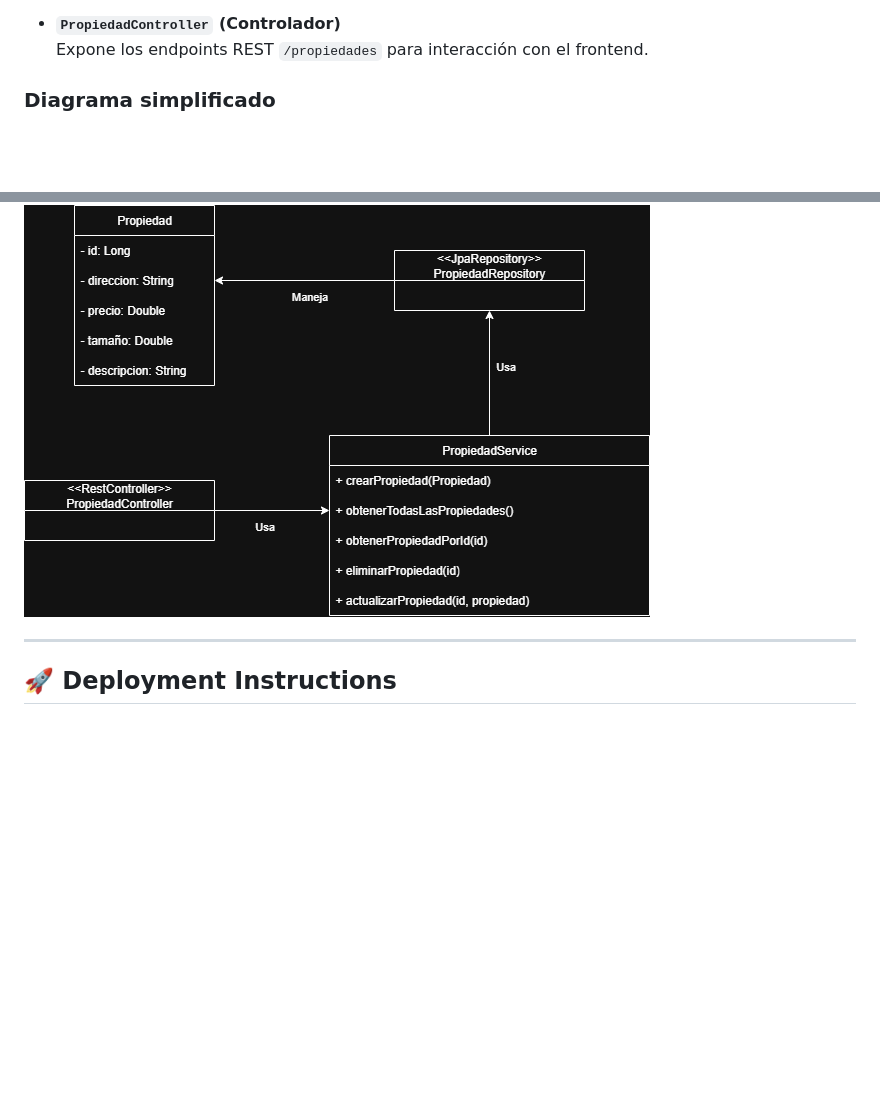
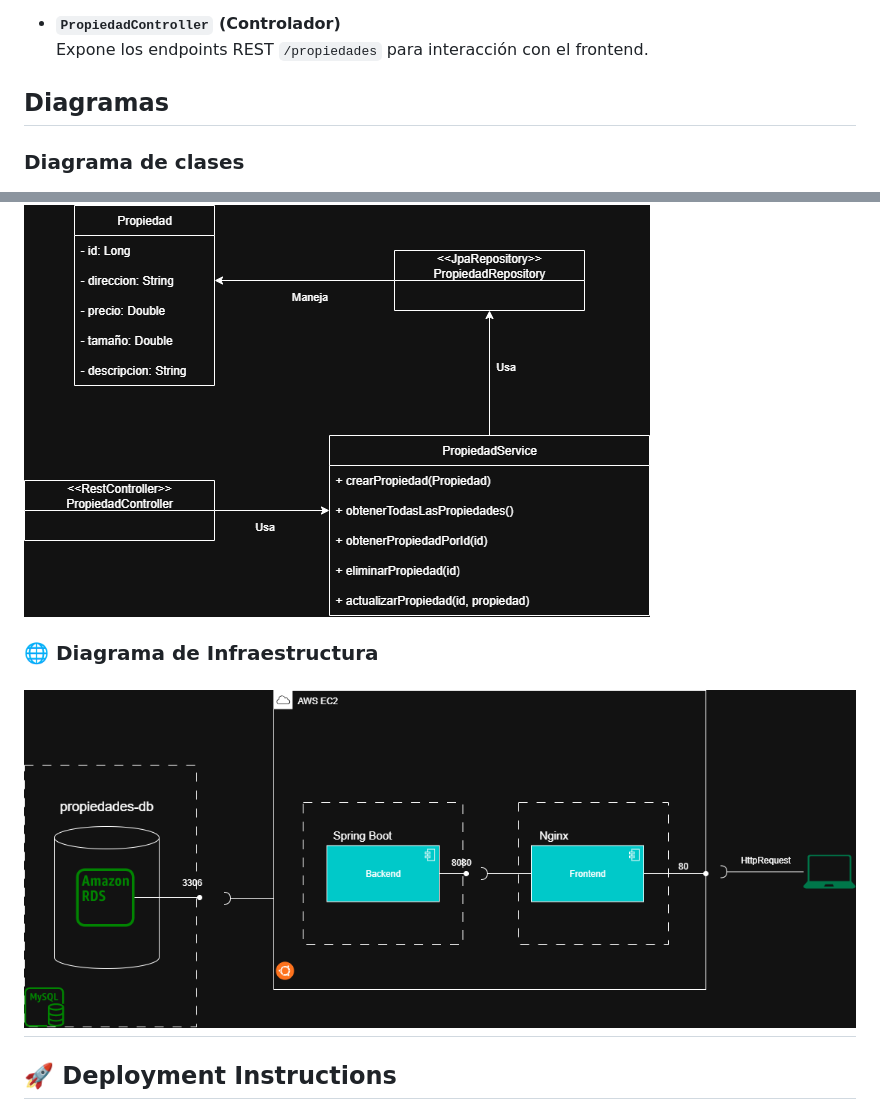
Before and after one commit to Sebs2807/AREP-Taller5, a Markdown page: README.md, 2 parts joined by grey strips. GitHub-like rendering; pictures changed too: images/diagrama de infraestructura.drawio.png (added); blank space fills up the shorter version.

Commit message:
finalizando README, subiendo talleres hechos en clase y diagrama de infraestructura terminado

```diff
--- a/README.md
+++ b/README.md
@@ -51,10 +51,13 @@ Las clases principales del sistema son:
 - **`PropiedadController` (Controlador)**
   Expone los endpoints REST `/propiedades` para interacción con el frontend.
 
-### Diagrama simplificado
+## Diagramas
 
+### Diagrama de clases
 ![Diagrama de clases](/images/diagrama%20clases.drawio.png)
 
+### 🌐 Diagrama de Infraestructura
+![Diagrama de infraestructura](/images/diagrama%20de%20infraestructura.drawio.png)
 ---
 
 ## 🚀 Deployment Instructions
```
Also changed, not shown: 11 other files.
